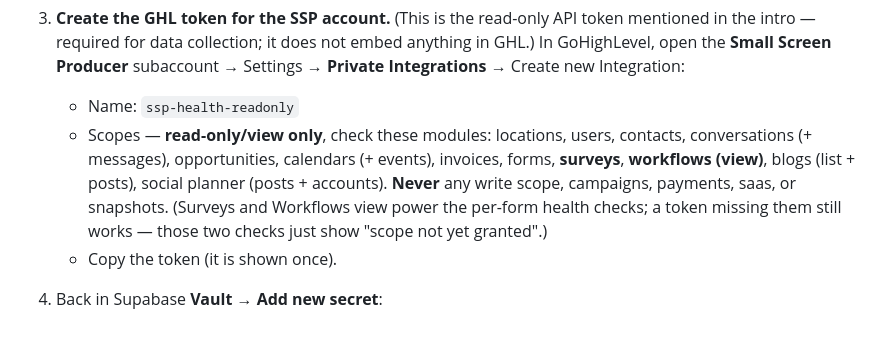
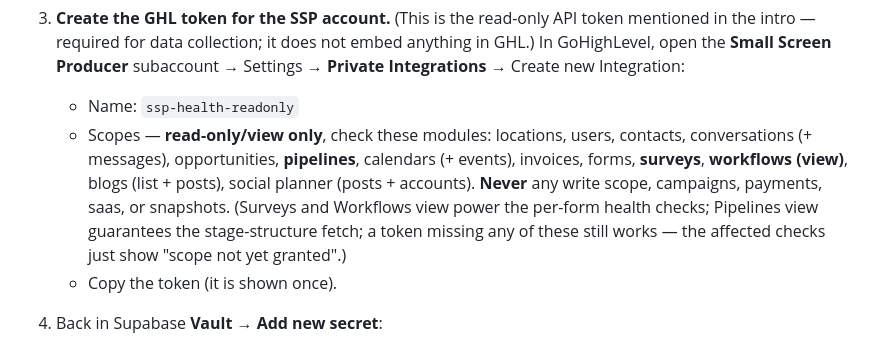
Before and after one commit to matthewcarlsonhome-cmd/GHLReports, a Markdown page: docs/GO-LIVE.md, the part around the change. Drawn GitHub-style.

Commit message:
GO-LIVE: add Pipelines (view) to the PIT scope checklist
Co-Authored-By: Claude Fable 5 <noreply@anthropic.com>
Claude-Session: https://claude.ai/code/session_012SmCQpTgyyJJy48G6R4z4X

```diff
--- a/docs/GO-LIVE.md
+++ b/docs/GO-LIVE.md
@@ -141,12 +141,14 @@ Still in the Supabase dashboard:
    Integration:
    - Name: `ssp-health-readonly`
    - Scopes — **read-only/view only**, check these modules: locations,
-     users, contacts, conversations (+ messages), opportunities, calendars
-     (+ events), invoices, forms, **surveys**, **workflows (view)**, blogs
-     (list + posts), social planner (posts + accounts). **Never** any write
-     scope, campaigns, payments, saas, or snapshots. (Surveys and Workflows
-     view power the per-form health checks; a token missing them still
-     works — those two checks just show "scope not yet granted".)
+     users, contacts, conversations (+ messages), opportunities,
+     **pipelines**, calendars (+ events), invoices, forms, **surveys**,
+     **workflows (view)**, blogs (list + posts), social planner (posts +
+     accounts). **Never** any write scope, campaigns, payments, saas, or
+     snapshots. (Surveys and Workflows view power the per-form health
+     checks; Pipelines view guarantees the stage-structure fetch; a token
+     missing any of these still works — the affected checks just show
+     "scope not yet granted".)
    - Copy the token (it is shown once).
 4. Back in Supabase **Vault → Add new secret**:
    - Name: `ghl_pit_ZnckuEDPIcWu8fn72ppi` (exactly — that is the SSP
```
